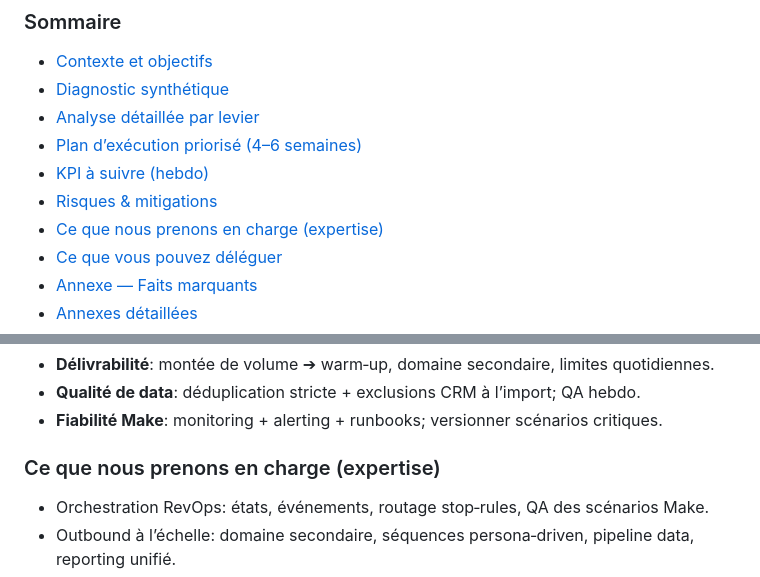
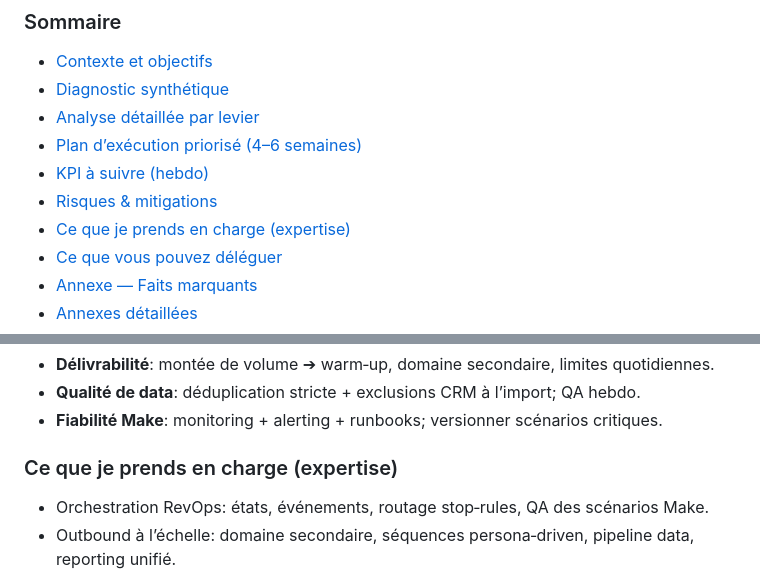
Before and after one commit to rcoco78/reality-academy-audit, a Markdown page: audit/audit-360-reality-academy.md, 2 parts joined by grey strips. Rendered like a GitHub page.

```diff
--- a/audit/audit-360-reality-academy.md
+++ b/audit/audit-360-reality-academy.md
@@ -7,7 +7,7 @@
 - [Plan d’exécution priorisé (4–6 semaines)](#plan-dexécution-priorisé-4–6-semaines)
 - [KPI à suivre (hebdo)](#kpi-à-suivre-hebdo)
 - [Risques & mitigations](#risques--mitigations)
-- [Ce que nous prenons en charge (expertise)](#ce-que-nous-prenons-en-charge-expertise)
+- [Ce que je prends en charge (expertise)](#ce-que-je-prends-en-charge-expertise)
 - [Ce que vous pouvez déléguer](#ce-que-vous-pouvez-déléguer)
 - [Annexe — Faits marquants](#annexe--faits-marquants)
 - [Annexes détaillées](#annexes-détaillées)
@@ -112,7 +112,7 @@
 - **Qualité de data**: déduplication stricte + exclusions CRM à l’import; QA hebdo.
 - **Fiabilité Make**: monitoring + alerting + runbooks; versionner scénarios critiques.
 
-### Ce que nous prenons en charge (expertise)
+### Ce que je prends en charge (expertise)
 - Orchestration RevOps: états, événements, routage stop‑rules, QA des scénarios Make.
 - Outbound à l’échelle: domaine secondaire, séquences persona‑driven, pipeline data, reporting unifié.
 - Optimisation conversion: formulaires robustes, UX RDV, copies/CTA testés vite, landing rapides.
```
